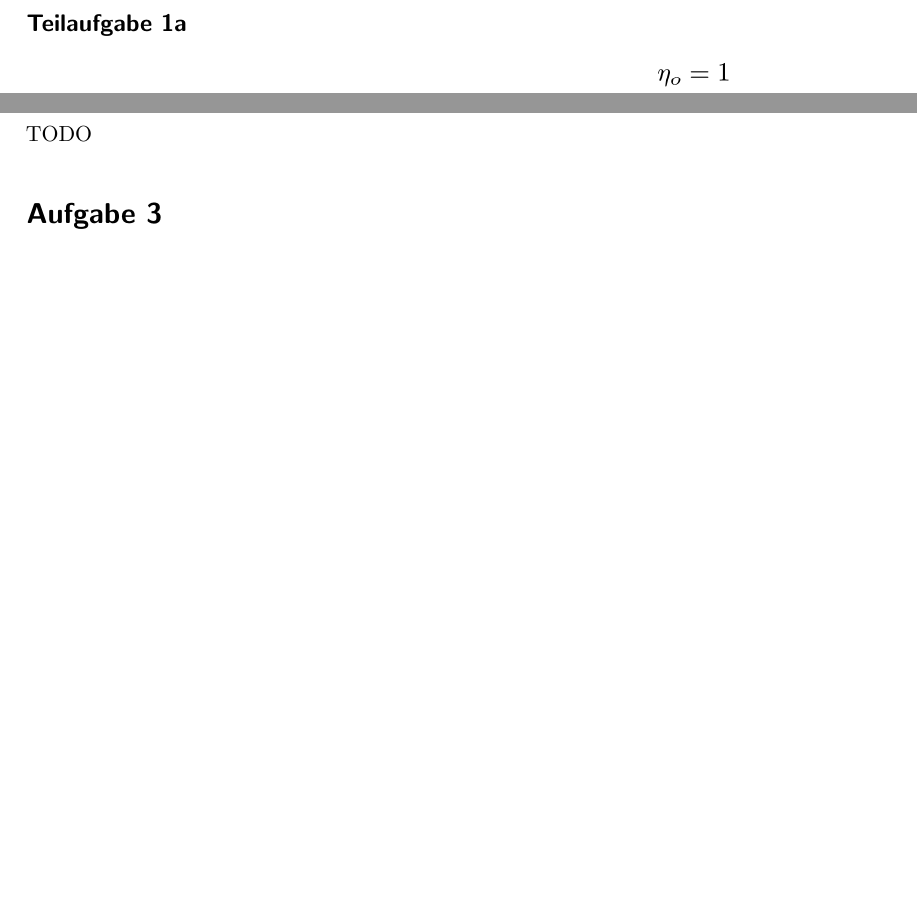
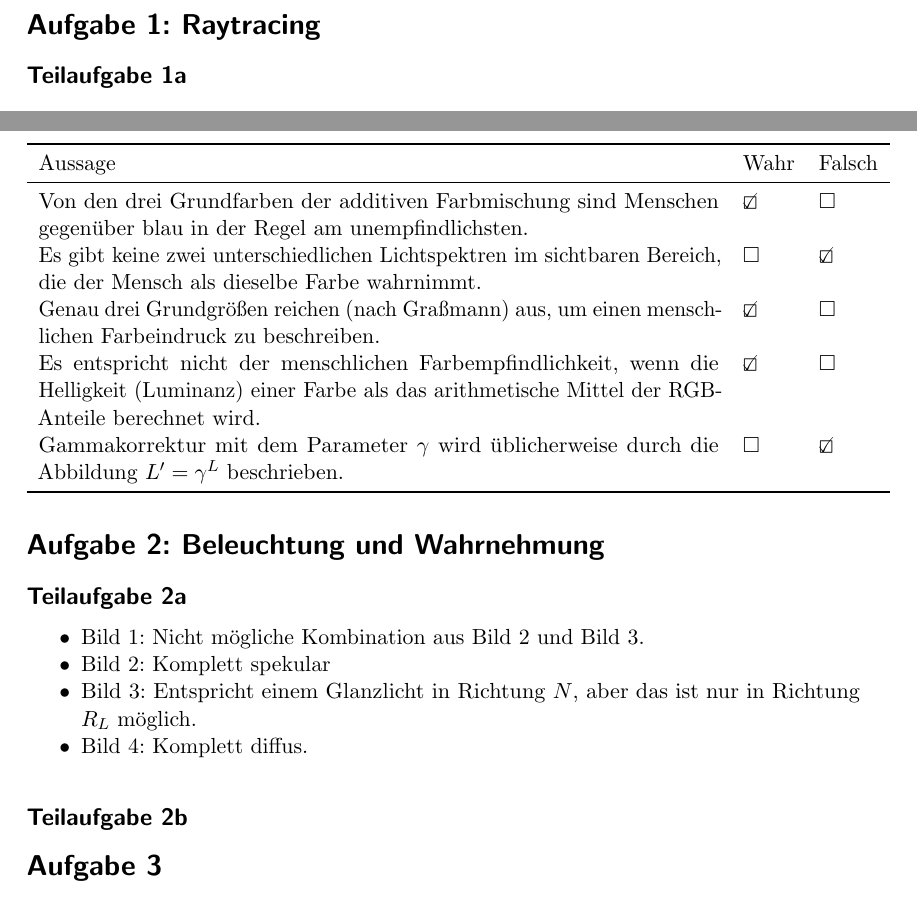
Before and after one commit to MartinThoma/KIT-Musterloesungen, a LaTeX document (CG/2013-Nachklausur/2013-Nachklausur.tex): two parts of pages 1 and 2 of 3, joined at a grey line, cut at the place of the change, the shorter picture padded with empty space. Compiled offline with pdfLaTeX.

Commit message:
Add solution for 2

```diff
--- a/CG/2013-Nachklausur/2013-Nachklausur.tex
+++ b/CG/2013-Nachklausur/2013-Nachklausur.tex
@@ -54,8 +54,27 @@ $\theta = \arcsin \frac{\eta_1}{\eta_0}$
 überschreiten (also besonders flach auf das Material sein).
 
 
-\section*{Aufgabe 2}
-TODO
+\section*{Aufgabe 2: Beleuchtung und Wahrnehmung}
+\subsection*{Teilaufgabe 2a}
+\begin{itemize}
+    \item Bild 1: Nicht mögliche Kombination aus Bild~2 und Bild~3.
+    \item Bild 2: Komplett spekular
+    \item Bild 3: Entspricht einem Glanzlicht in Richtung $N$, aber das ist nur
+                  in Richtung $R_L$ möglich.
+    \item Bild 4: Komplett diffus.
+\end{itemize}
+
+\subsection*{Teilaufgabe 2b}
+\begin{table}
+    \begin{tabular}{p{12cm}ll}\toprule
+    Aussage                                                                                                                                                           & Wahr           & Falsch \\\midrule
+    Von den drei Grundfarben der additiven Farbmischung sind Menschen gegenüber blau in der Regel am unempfindlichsten.                                               & \CheckedBox    & $\square$        \\
+    Es gibt keine zwei unterschiedlichen Lichtspektren im sichtbaren Bereich, die der Mensch als dieselbe Farbe wahrnimmt.                                            & $\square$      & \CheckedBox      \\
+    Genau drei Grundgrößen reichen (nach Graßmann) aus, um einen menschlichen Farbeindruck zu beschreiben.                                                            & \CheckedBox    & $\square$        \\
+    Es entspricht nicht der menschlichen Farbempfindlichkeit, wenn die Helligkeit (Luminanz) einer Farbe als das arithmetische Mittel der RGB-Anteile berechnet wird. & \CheckedBox    & $\square$        \\
+    Gammakorrektur mit dem Parameter $\gamma$ wird üblicherweise durch die Abbildung $L'=\gamma^L$ beschrieben.                                                       & $\square$      & \CheckedBox      \\\bottomrule
+    \end{tabular}
+\end{table}
 
 \section*{Aufgabe 3}
 TODO
```
Also changed, not shown: CG/2013-Nachklausur/2013-Nachklausur.pdf.
